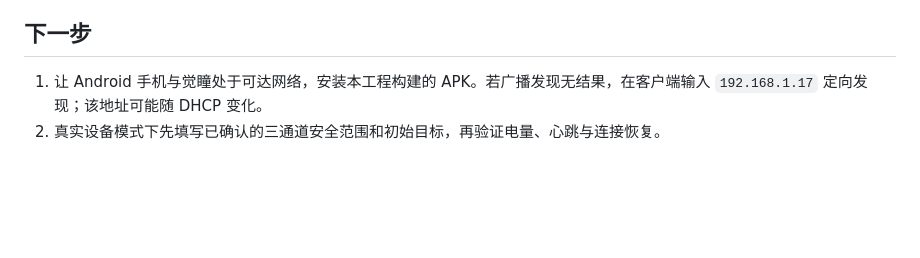
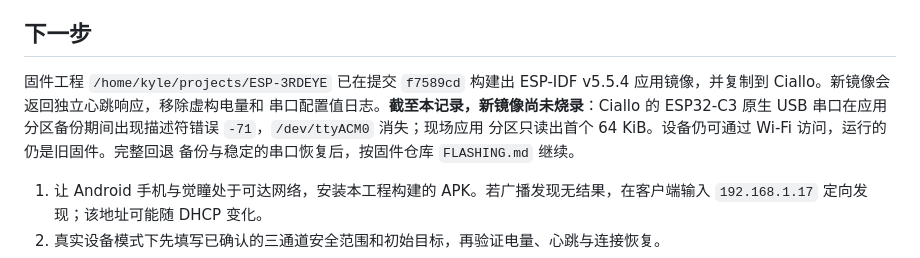
Before and after one commit to 3rdEyez/SatoriManager, a Markdown page: flutter_app/HARDWARE_VALIDATION.md, the part around the change. Rendered like a GitHub page; blank space fills up the shorter version.

Commit message:
Record firmware build and USB flash blocker

```diff
--- a/flutter_app/HARDWARE_VALIDATION.md
+++ b/flutter_app/HARDWARE_VALIDATION.md
@@ -20,6 +20,13 @@
 
 ## 下一步
 
+固件工程 `/home/kyle/projects/ESP-3RDEYE` 已在提交 `f7589cd` 构建出 ESP-IDF
+v5.5.4 应用镜像，并复制到 Ciallo。新镜像会返回独立心跳响应，移除虚构电量和
+串口配置值日志。**截至本记录，新镜像尚未烧录**：Ciallo 的 ESP32-C3 原生 USB
+串口在应用分区备份期间出现描述符错误 `-71`，`/dev/ttyACM0` 消失；现场应用
+分区只读出首个 64 KiB。设备仍可通过 Wi-Fi 访问，运行的仍是旧固件。完整回退
+备份与稳定的串口恢复后，按固件仓库 `FLASHING.md` 继续。
+
 1. 让 Android 手机与觉瞳处于可达网络，安装本工程构建的 APK。若广播发现无结果，在客户端输入 `192.168.1.17` 定向发现；该地址可能随 DHCP 变化。
 2. 真实设备模式下先填写已确认的三通道安全范围和初始目标，再验证电量、心跳与连接恢复。
 3. 在现场观察机构时，小幅验证 CH1/CH2 摇杆、松手回中及 CH3 保持；记录实际动作和接收证据。
```
